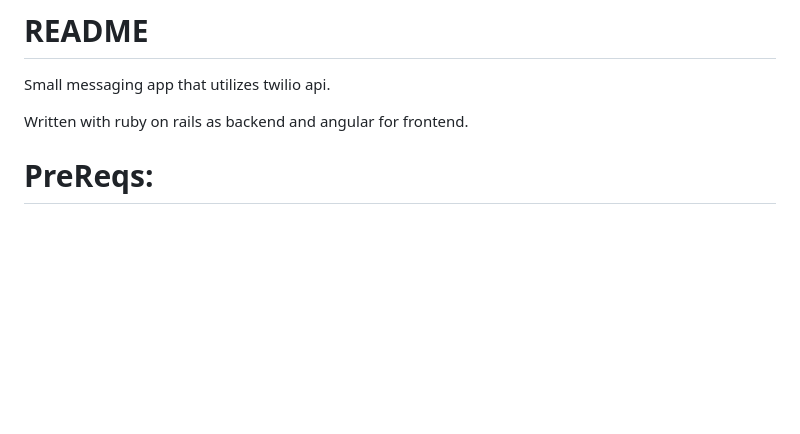
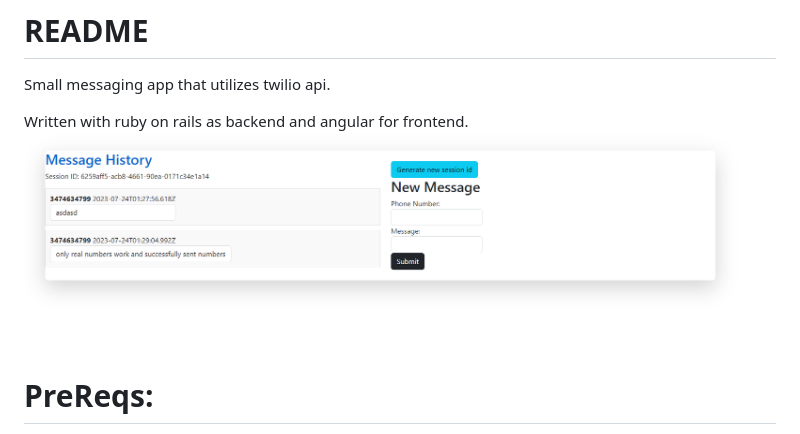
Before and after one commit to yongjichen97/city-messenger-clone, a Markdown page: README.md, the part around the change. GitHub-like rendering; pictures changed too: sampleimage.png (added); blank space fills up the shorter version.

Commit message:
upload image

```diff
--- a/README.md
+++ b/README.md
@@ -3,7 +3,7 @@
 Small messaging app that utilizes twilio api.
 
 Written with ruby on rails as backend and angular for frontend.
-
+![Alt text](sampleimage.png)
 # PreReqs:
 1. Ruby: 2.7.6p219 (2022-04-12 revision c9c2245c0a) [x64-mingw32]
 2. Rails: 5.2.8.1
```
Also changed, not shown: image.png (added).
